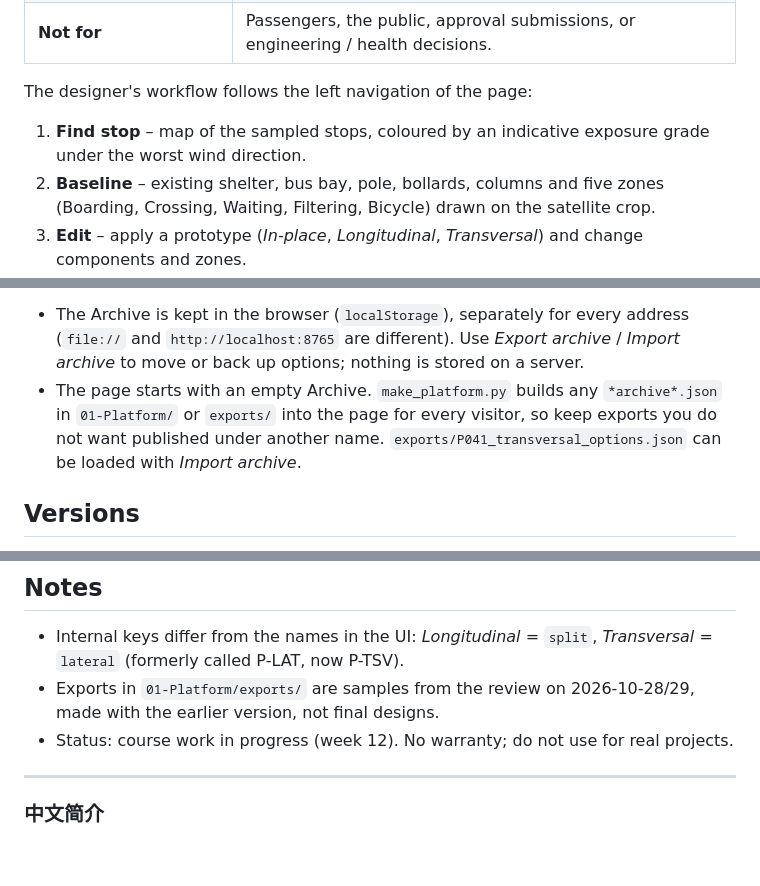
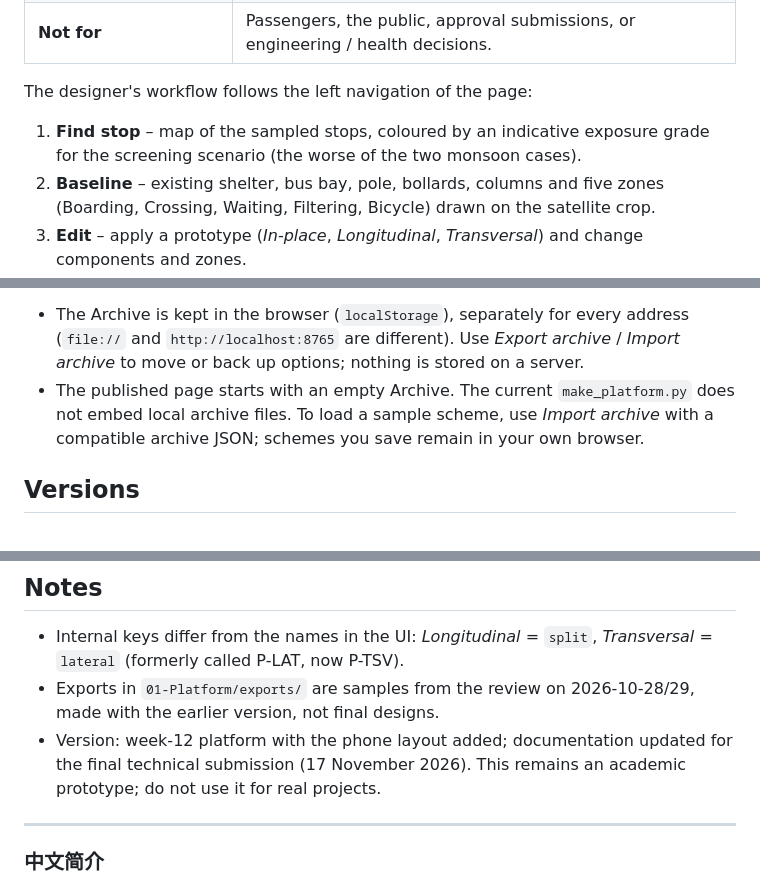
Before and after one commit to ElenaZ-Matcha/LTA-Against-Air-Pollution-Platform, a Markdown page: README.md, 3 parts joined by grey strips. Drawn GitHub-style; blank space fills up the shorter version.

```diff
--- a/README.md
+++ b/README.md
@@ -16,7 +37,7 @@ A browser tool for redesigning bus stops in Singapore so that waiting passengers
 
 The designer's workflow follows the left navigation of the page:
 
-1. **Find stop** – map of the sampled stops, coloured by an indicative exposure grade under the worst wind direction.
+1. **Find stop** – map of the sampled stops, coloured by an indicative exposure grade for the screening scenario (the worse of the two monsoon cases).
 2. **Baseline** – existing shelter, bus bay, pole, bollards, columns and five zones (Boarding, Crossing, Waiting, Filtering, Bicycle) drawn on the satellite crop.
 3. **Edit** – apply a prototype (*In-place*, *Longitudinal*, *Transversal*) and change components and zones.
 4. **Export & check** – evaluation (Waiting zone exposure; Waiting zone area, canopy cover, seats, nearest to kerb, clear path), wind and bus-exhaust scenario, DXF / JSON / PNG / GH package.
@@ -100,7 +121,7 @@ python 01-Platform/make_platform.py
 
 **Storage**
 - The Archive is kept in the browser (`localStorage`), separately for every address (`file://` and `http://localhost:8765` are different). Use *Export archive* / *Import archive* to move or back up options; nothing is stored on a server.
-- The page starts with an empty Archive. `make_platform.py` builds any `*archive*.json` in `01-Platform/` or `exports/` into the page for every visitor, so keep exports you do not want published under another name. `exports/P041_transversal_options.json` can be loaded with *Import archive*.
+- The published page starts with an empty Archive. The current `make_platform.py` does not embed local archive files. To load a sample scheme, use *Import archive* with a compatible archive JSON; schemes you save remain in your own browser.
 
 ## Versions
 
@@ -123,7 +144,7 @@ Users of this repository are responsible for following each provider's terms.
 
 - Internal keys differ from the names in the UI: *Longitudinal* = `split`, *Transversal* = `lateral` (formerly called P-LAT, now P-TSV).
 - Exports in `01-Platform/exports/` are samples from the review on 2026-10-28/29, made with the earlier version, not final designs.
-- Status: course work in progress (week 12). No warranty; do not use for real projects.
+- Version: week-12 platform with the phone layout added; documentation updated for the final technical submission (17 November 2026). This remains an academic prototype; do not use it for real projects.
 
 ---
 
```
Also changed, not shown: other parts of README.md (+21 -0 lines), docs/images/LTA-AAP_QR.png (added), docs/images/platform-designer-workflow.png (added).
